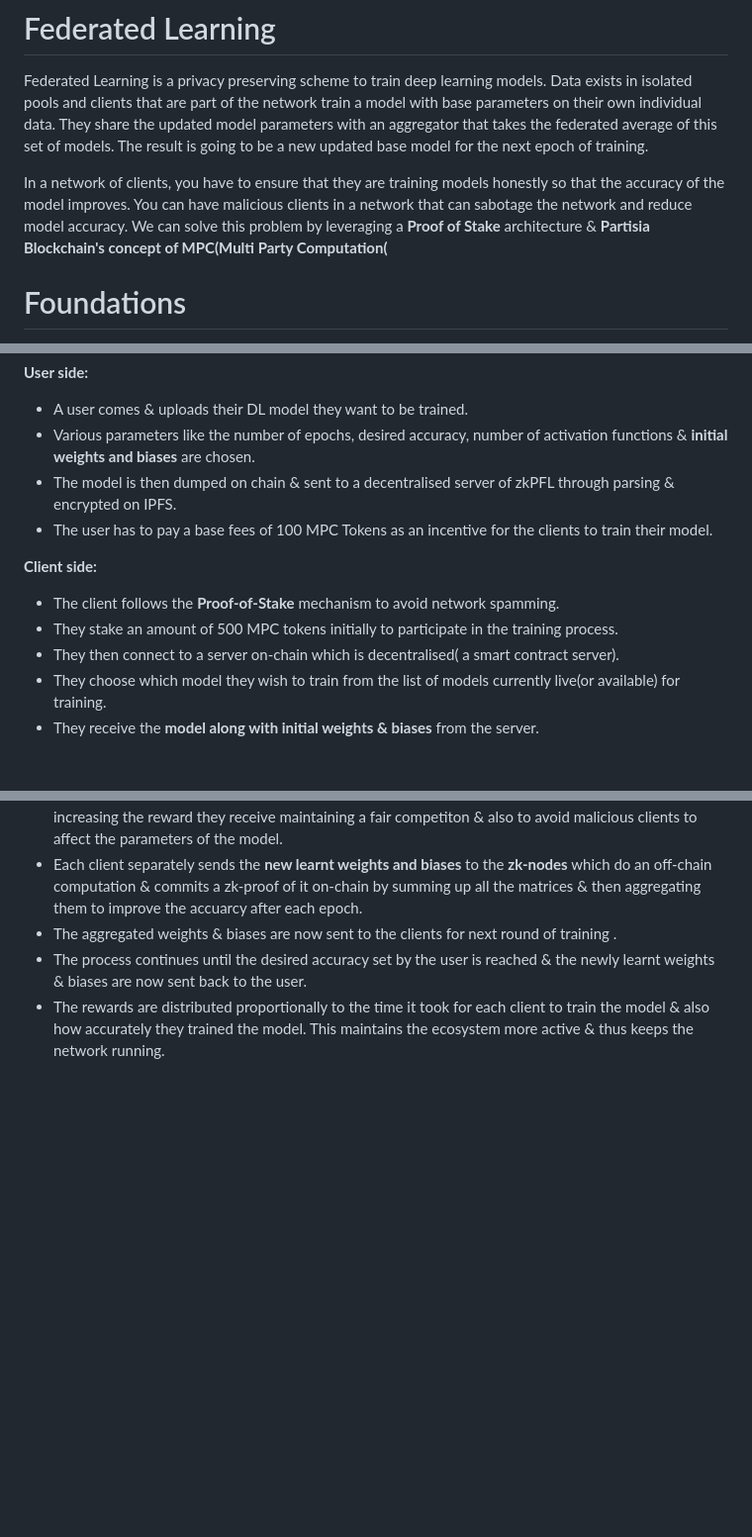
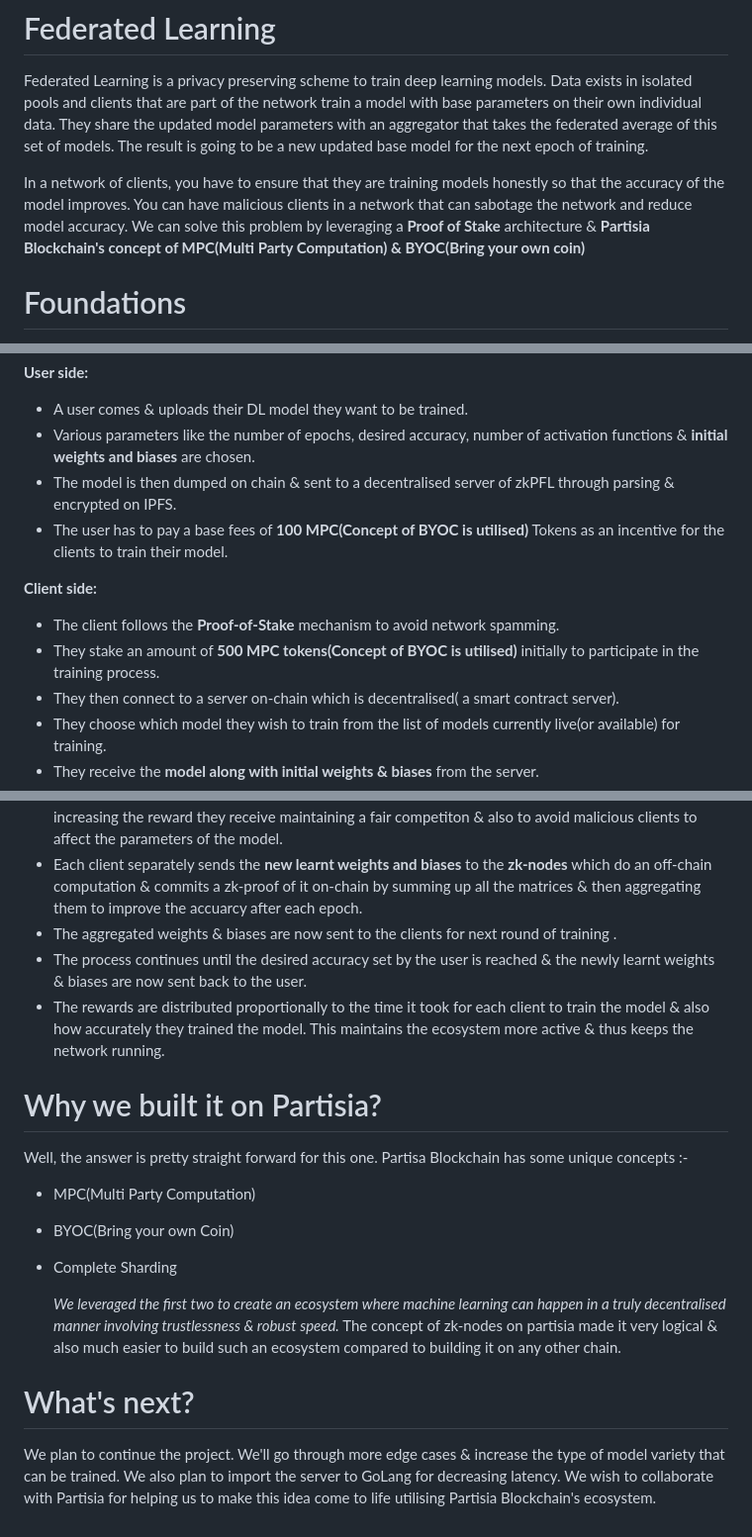
Before and after one commit to pranjal12-web/zkpfl, a Markdown page: README.md, 3 parts joined by grey strips. Shown at 99% size. GitHub-like rendering; blank space fills up the shorter version.

```diff
--- a/README.md
+++ b/README.md
@@ -10,7 +10,7 @@ zkPFL stands for Zero Knowledfe based Differentially Private Federated learning.
 
 Federated Learning is a privacy preserving scheme to train deep learning models. Data exists in isolated pools and clients that are part of the network train a model with base parameters on their own individual data. They share the updated model parameters with an aggregator that takes the federated average of this set of models. The result is going to be a new updated base model for the next epoch of training.
 
-In a network of clients, you have to ensure that they are training models honestly so that the accuracy of the model improves. You can have malicious clients in a network that can sabotage the network and reduce model accuracy. We can solve this problem by leveraging a **Proof of Stake** architecture & **Partisia Blockchain's concept of MPC(Multi Party Computation(**
+In a network of clients, you have to ensure that they are training models honestly so that the accuracy of the model improves. You can have malicious clients in a network that can sabotage the network and reduce model accuracy. We can solve this problem by leveraging a **Proof of Stake** architecture & **Partisia Blockchain's concept of MPC(Multi Party Computation) & BYOC(Bring your own coin)**
 
 # Foundations
 
@@ -27,12 +27,12 @@ It is a **dual-side** platform where both a general user who wants their model t
 * A user comes & uploads their DL model they want to be trained.
 * Various parameters like the number of epochs, desired accuracy, number of activation functions & **initial weights and biases** are chosen.
 * The model is then dumped on chain & sent to a decentralised server of zkPFL through parsing & encrypted on IPFS.
-* The user has to pay a base fees of 100 MPC Tokens as an incentive for the clients to train their model.
+* The user has to pay a base fees of **100 MPC(Concept of BYOC is utilised)** Tokens as an incentive for the clients to train their model.
 
 **Client side:**
 
 * The client follows the **Proof-of-Stake** mechanism to avoid network spamming.
-* They stake an amount of 500 MPC tokens initially to participate in the training process.
+* They stake an amount of **500 MPC tokens(Concept of BYOC is utilised)** initially to participate in the training process.
 * They then connect to a server on-chain which is decentralised( a smart contract server).
 * They choose which model they wish to train from the list of models currently live(or available) for training.
 * They receive the **model along with initial weights & biases** from the server.
@@ -42,3 +42,19 @@ It is a **dual-side** platform where both a general user who wants their model t
 * The aggregated weights & biases are now sent to the clients for next round of training .
 * The process continues until the desired accuracy set by the user is reached & the newly learnt weights & biases are now sent back to the user.
 * The rewards are distributed proportionally to the time it took for each client to train the model & also how accurately they trained the model. This maintains the ecosystem more active & thus keeps the network running.
+
+
+# Why we built it on Partisia?
+
+Well, the answer is pretty straight forward for this one. Partisa Blockchain has some unique concepts :-
+
+* MPC(Multi Party Computation)
+* BYOC(Bring your own Coin)
+* Complete Sharding
+
+  *We leveraged the first two to create an ecosystem where machine learning can happen in a truly decentralised manner involving trustlessness & robust speed.*
+The concept of zk-nodes on partisia made it very logical & also much easier to build such an ecosystem compared to building it on any other chain.
+
+# What's next?
+
+We plan to continue the project. We'll go through more edge cases & increase the type of model variety that can be trained. We also plan to import the server to GoLang for decreasing latency. We wish to collaborate with Partisia for helping us to make this idea come to life utilising Partisia Blockchain's ecosystem.
```
